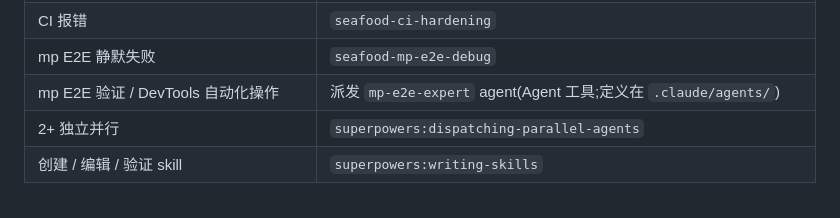
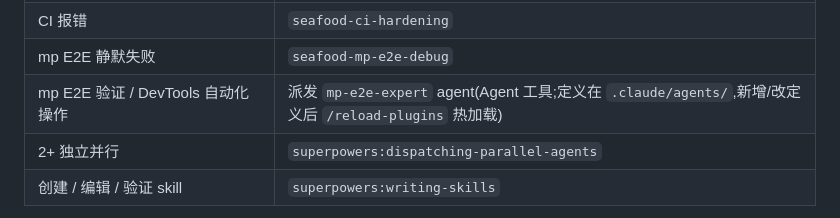
Before and after one commit to iivum/seafood-miniapp, a Markdown page: CLAUDE.md, the part around the change. Rendered like a GitHub page.

```diff
--- a/CLAUDE.md
+++ b/CLAUDE.md
@@ -25,7 +25,7 @@
 | Java 代码 / Java PR | `iivum-java-style`(必查 `ddd-review-checklist.md`) |
 | CI 报错 | `seafood-ci-hardening` |
 | mp E2E 静默失败 | `seafood-mp-e2e-debug` |
-| mp E2E 验证 / DevTools 自动化操作 | 派发 `mp-e2e-expert` agent(Agent 工具;定义在 `.claude/agents/`)|
+| mp E2E 验证 / DevTools 自动化操作 | 派发 `mp-e2e-expert` agent(Agent 工具;定义在 `.claude/agents/`,新增/改定义后 `/reload-plugins` 热加载)|
 | 2+ 独立并行 | `superpowers:dispatching-parallel-agents` |
 | 创建 / 编辑 / 验证 skill | `superpowers:writing-skills` |
 
```
Also changed, not shown: .claude/agents/mp-e2e-expert.md (+42 -4 lines).
